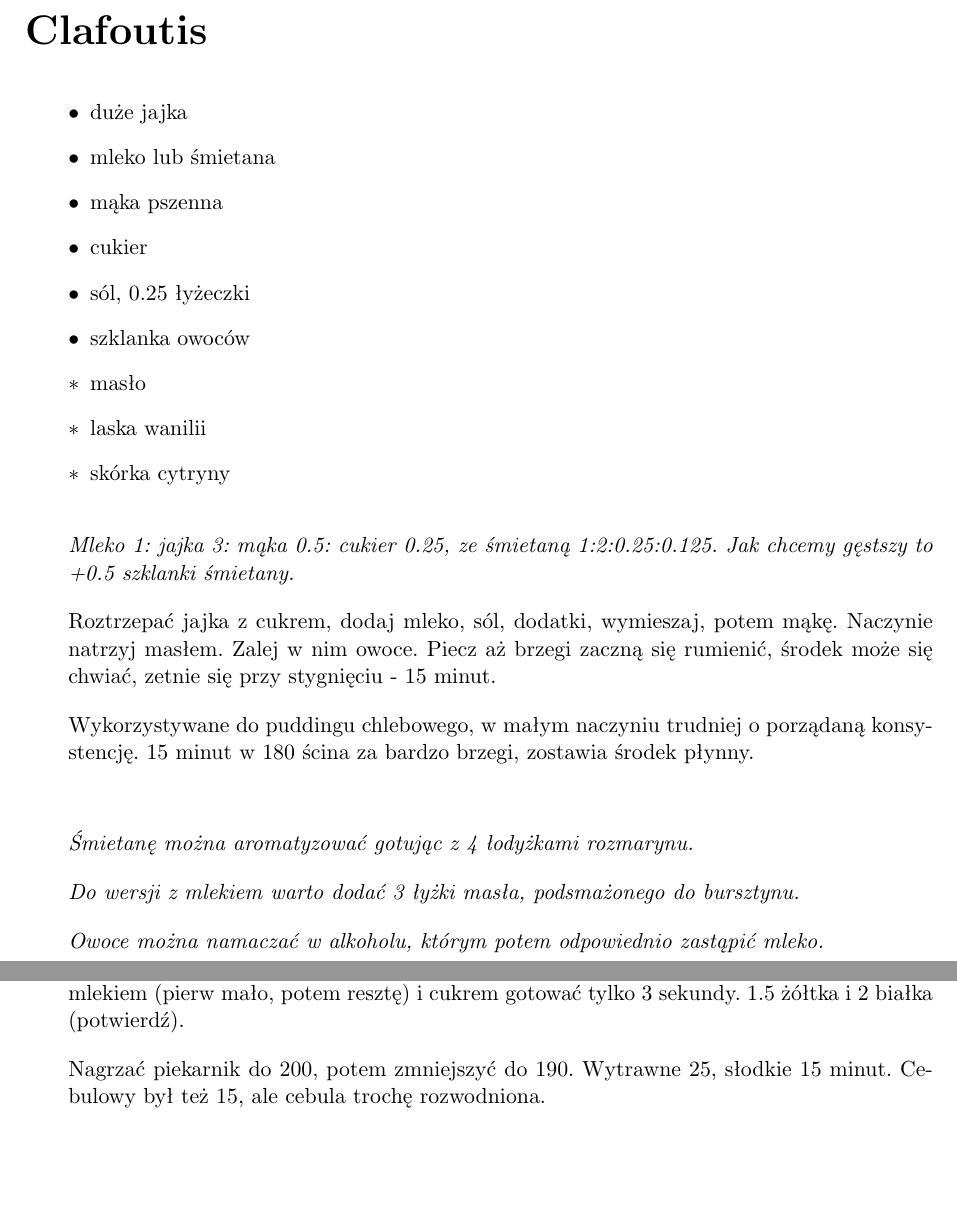
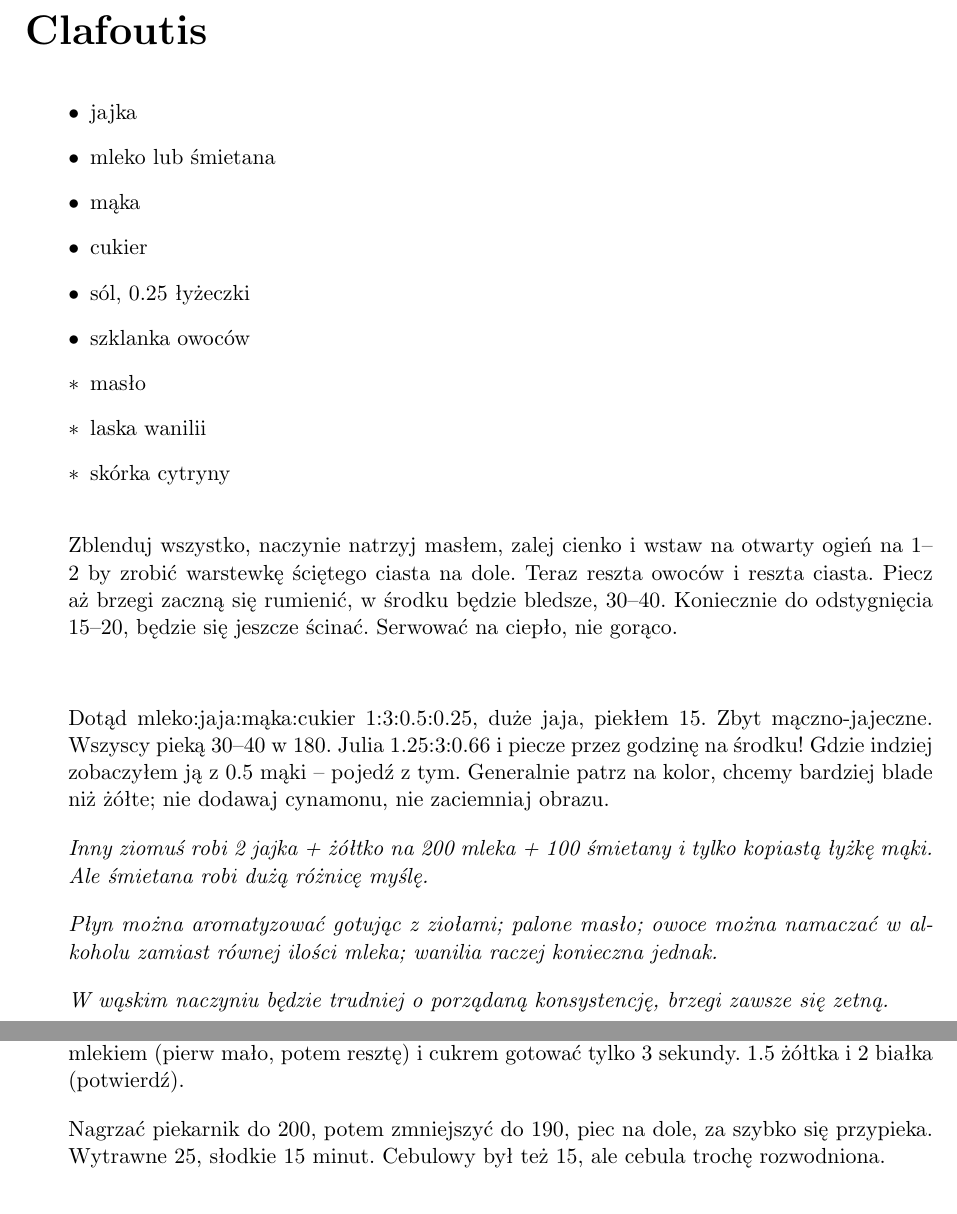
Before and after one commit to samikoz/food, a LaTeX document (recipes.tex, which reads desserts.tex, wypieki.tex): two parts of pages 45 and 59 of 66, joined at a grey line, cut so that both start at the same text, the shorter picture padded with empty space. Compiled offline with pdfLaTeX.

Commit message:
Clafoutis comments
Ditching Rozkoszny

```diff
--- a/desserts.tex
+++ b/desserts.tex
@@ -230,9 +230,9 @@
 \section{Clafoutis}
 
 \begin{ingreds}
-\item{duże jajka}
+\item{jajka}
 \item{mleko lub śmietana}
-\item{mąka pszenna}
+\item{mąka}
 \item{cukier}
 \item{sól, 0.25 łyżeczki}
 \item{szklanka owoców}
@@ -241,17 +241,14 @@
 \opitem{skórka cytryny}
 \end{ingreds}
 
-\comment{Mleko 1: jajka 3: mąka 0.5: cukier 0.25, ze śmietaną 1:2:0.25:0.125. Jak chcemy gęstszy to +0.5 szklanki śmietany.}
-
-\recipara{Roztrzepać jajka z cukrem, dodaj mleko, sól, dodatki, wymieszaj, potem mąkę. Naczynie natrzyj masłem. Zalej w nim owoce. Piecz aż brzegi zaczną się rumienić, środek może się chwiać, zetnie się przy stygnięciu - 15 minut.}
-
-\recipara{Wykorzystywane do puddingu chlebowego, w małym naczyniu trudniej o porządaną konsystencję. 15 minut w 180 ścina za bardzo brzegi, zostawia środek płynny.}
+\recipara{Zblenduj wszystko, naczynie natrzyj masłem, zalej cienko i wstaw na otwarty ogień na 1--2 by zrobić warstewkę ściętego ciasta na dole. Teraz reszta owoców i reszta ciasta. Piecz aż brzegi zaczną się rumienić, w środku będzie bledsze, 30--40. Koniecznie do odstygnięcia 15--20, będzie się jeszcze ścinać. Serwować na ciepło, nie gorąco.}
 
 \commentskip
 
-\comment{Śmietanę można aromatyzować gotując z 4 łodyżkami rozmarynu.}
-\comment{Do wersji z mlekiem warto dodać 3 łyżki masła, podsmażonego do bursztynu.}
-\comment{Owoce można namaczać w alkoholu, którym potem odpowiednio zastąpić mleko.}
+\recipara{Dotąd mleko:jaja:mąka:cukier 1:3:0.5:0.25, duże jaja, piekłem 15. Zbyt mączno-jajeczne. Wszyscy pieką 30--40 w 180. Julia 1.25:3:0.66 i piecze przez godzinę na środku! Gdzie indziej zobaczyłem ją z 0.5 mąki -- pojedź z tym. Generalnie patrz na kolor, chcemy bardziej blade niż żółte; nie dodawaj cynamonu, nie zaciemniaj obrazu.}
+\comment{Inny ziomuś robi 2 jajka + żółtko na 200 mleka + 100 śmietany i tylko kopiastą łyżkę mąki. Ale śmietana robi dużą różnicę myślę.}
+\comment{Płyn można aromatyzować gotując z ziołami; palone masło; owoce można namaczać w alkoholu zamiast równej ilości mleka; wanilia raczej konieczna jednak.}
+\comment{W wąskim naczyniu będzie trudniej o porządaną konsystencję, brzegi zawsze się zetną.}
 
 \recipend
 
--- a/wypieki.tex
+++ b/wypieki.tex
@@ -115,7 +115,7 @@
 \recipara{Suflet wytrawny na jedną robi się z gęstego beszamelu na 0.25 szklanki mleka (0.75 łyżki masła i mąki) i dodaje 0.25 szklanki sosu smakowego. Więcej białek wtedy, 1.5 żółtka na 2 białka.}
 \recipara{Suflet słodki robi się z sosu z cukrem zamiast masła, mąkę najpierw roztapia w odrobinie mleka potem reszta i aż zgęstnieje; 1 żółtko na 1.5 białka. 0.5 łyżeczki ekstraktu waniliowego.}
 \recipara{Czekoladowy zamiast mąki skrobia kukurydziana lub 0.5 łyżki ziemniaczanej. Zmieszać z mlekiem (pierw mało, potem resztę) i cukrem gotować tylko 3 sekundy. 1.5 żółtka i 2 białka (potwierdź).}
-\recipara{Nagrzać piekarnik do 200, potem zmniejszyć do 190. Wytrawne 25, słodkie 15 minut. Cebulowy był też 15, ale cebula trochę rozwodniona.}
+\recipara{Nagrzać piekarnik do 200, potem zmniejszyć do 190, piec na dole, za szybko się przypieka. Wytrawne 25, słodkie 15 minut. Cebulowy był też 15, ale cebula trochę rozwodniona.}
 
 \subsection{pomarańczowy}\vspace{-1em}
 \recipara{1 łyżka likieru pomarańczowego. Cukrem natrzeć pomarańczę.}
```
Also changed, not shown: recipes.pdf.
